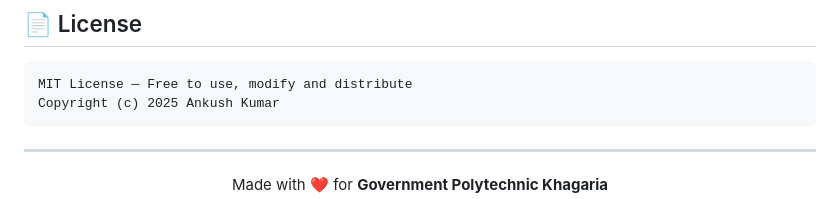
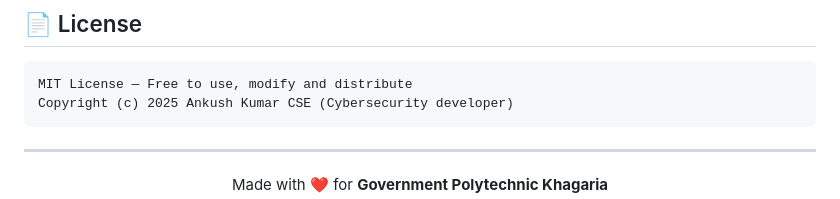
Before and after one commit to ahirankush771/gpkhagaria-website, a Markdown page: README.md, the part around the change. GitHub-like rendering.

Commit message:
Update copyright notice in README.md

````diff
--- a/README.md
+++ b/README.md
@@ -171,7 +171,7 @@ This website was built as a **CSE Department project** for **Government Polytech
 
 ```
 MIT License — Free to use, modify and distribute
-Copyright (c) 2025 Ankush Kumar
+Copyright (c) 2025 Ankush Kumar CSE (Cybersecurity developer)
 ```
 
 ---
````
